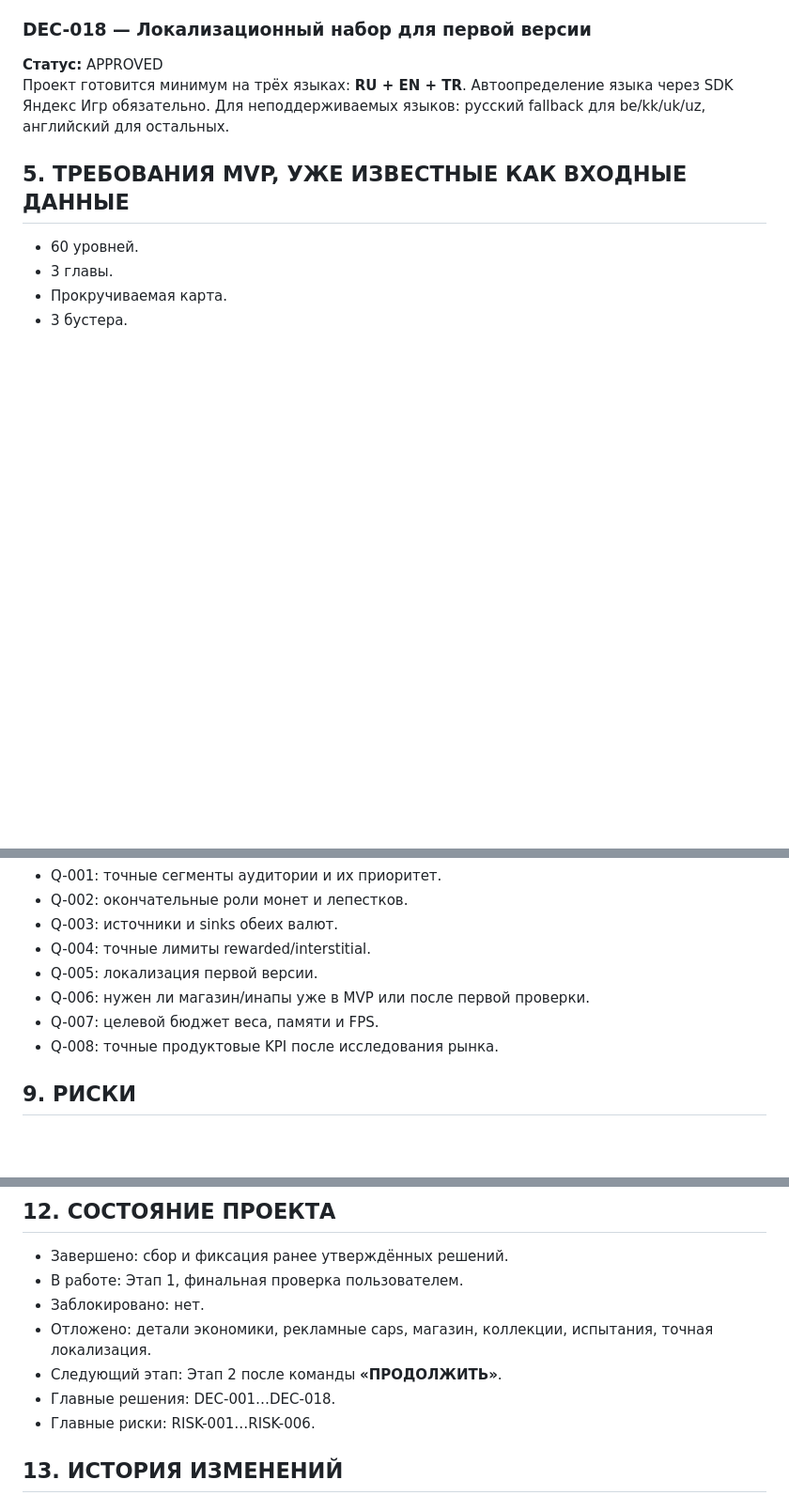
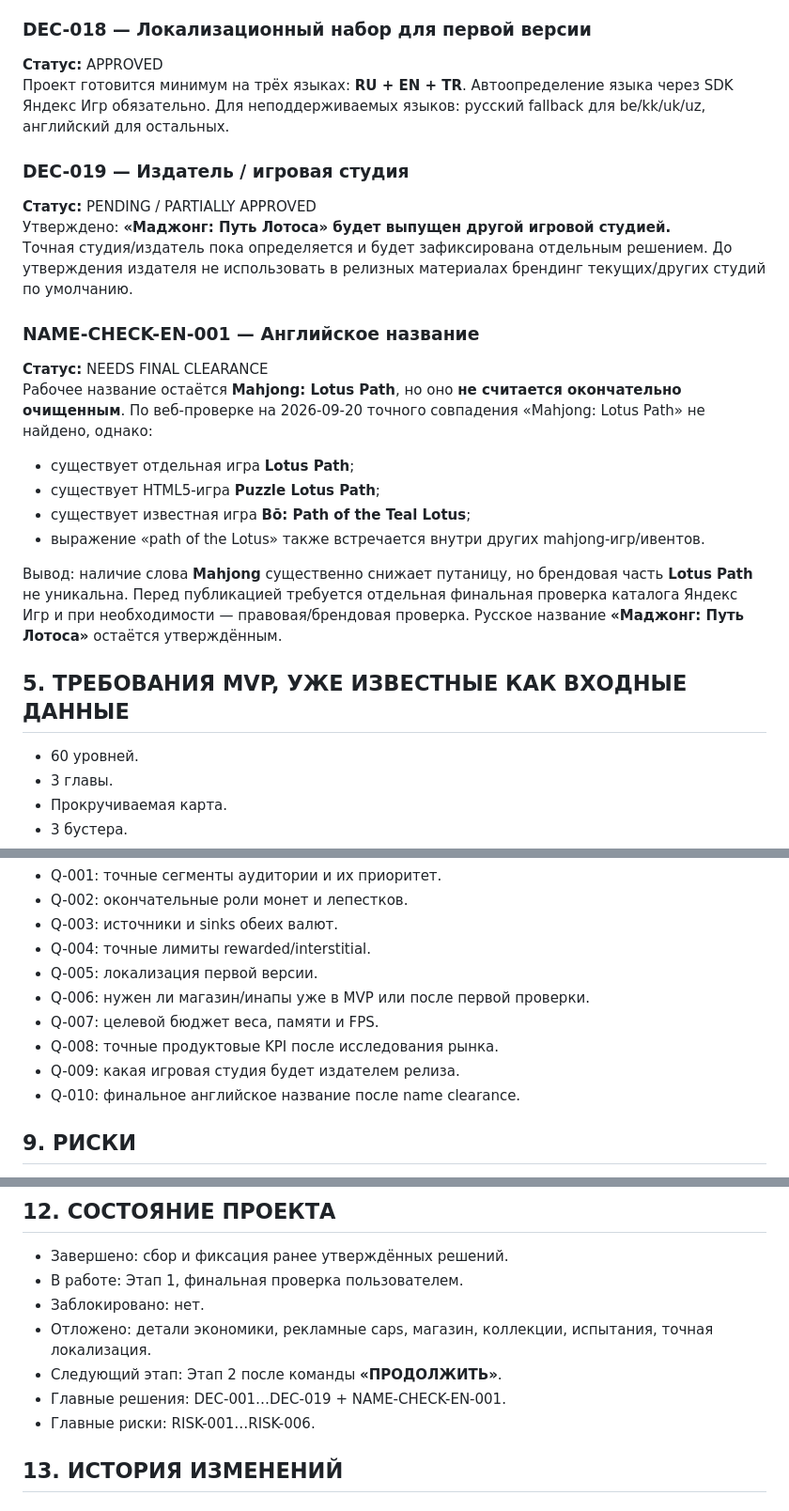
Before and after one commit to shi580927-blip/MAHJONG_LOTUS, a Markdown page: PROJECT_STATE.md, 3 parts joined by grey strips. Shown at 94% size. Rendered like a GitHub page; blank space fills up the shorter version.

Commit message:
Mark publisher TBD and flag English title for final clearance

```diff
--- a/PROJECT_STATE.md
+++ b/PROJECT_STATE.md
@@ -133,6 +133,22 @@
 **Статус:** APPROVED
 Проект готовится минимум на трёх языках: **RU + EN + TR**. Автоопределение языка через SDK Яндекс Игр обязательно. Для неподдерживаемых языков: русский fallback для be/kk/uk/uz, английский для остальных.
 
+
+### DEC-019 — Издатель / игровая студия
+**Статус:** PENDING / PARTIALLY APPROVED
+Утверждено: **«Маджонг: Путь Лотоса» будет выпущен другой игровой студией.**
+Точная студия/издатель пока определяется и будет зафиксирована отдельным решением. До утверждения издателя не использовать в релизных материалах брендинг текущих/других студий по умолчанию.
+
+### NAME-CHECK-EN-001 — Английское название
+**Статус:** NEEDS FINAL CLEARANCE
+Рабочее название остаётся **Mahjong: Lotus Path**, но оно **не считается окончательно очищенным**. По веб-проверке на 2026-09-20 точного совпадения «Mahjong: Lotus Path» не найдено, однако:
+- существует отдельная игра **Lotus Path**;
+- существует HTML5-игра **Puzzle Lotus Path**;
+- существует известная игра **Bō: Path of the Teal Lotus**;
+- выражение «path of the Lotus» также встречается внутри других mahjong-игр/ивентов.
+
+Вывод: наличие слова **Mahjong** существенно снижает путаницу, но брендовая часть **Lotus Path** не уникальна. Перед публикацией требуется отдельная финальная проверка каталога Яндекс Игр и при необходимости — правовая/брендовая проверка. Русское название **«Маджонг: Путь Лотоса»** остаётся утверждённым.
+
 ## 5. ТРЕБОВАНИЯ MVP, УЖЕ ИЗВЕСТНЫЕ КАК ВХОДНЫЕ ДАННЫЕ
 
 - 60 уровней.
@@ -204,6 +220,8 @@
 - Q-006: нужен ли магазин/инапы уже в MVP или после первой проверки.
 - Q-007: целевой бюджет веса, памяти и FPS.
 - Q-008: точные продуктовые KPI после исследования рынка.
+- Q-009: какая игровая студия будет издателем релиза.
+- Q-010: финальное английское название после name clearance.
 
 ## 9. РИСКИ
 
@@ -243,7 +261,7 @@
 - Заблокировано: нет.
 - Отложено: детали экономики, рекламные caps, магазин, коллекции, испытания, точная локализация.
 - Следующий этап: Этап 2 после команды **«ПРОДОЛЖИТЬ»**.
-- Главные решения: DEC-001…DEC-018.
+- Главные решения: DEC-001…DEC-019 + NAME-CHECK-EN-001.
 - Главные риски: RISK-001…RISK-006.
 
 ## 13. ИСТОРИЯ ИЗМЕНЕНИЙ
```
Also changed, not shown: other parts of PROJECT_STATE.md (+2 -0 lines).
